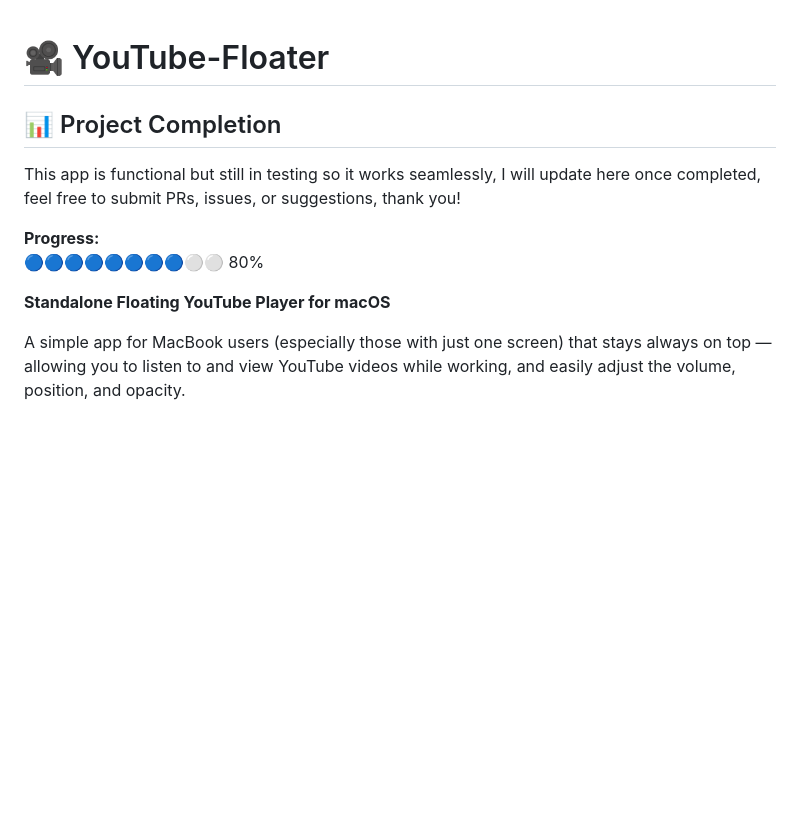
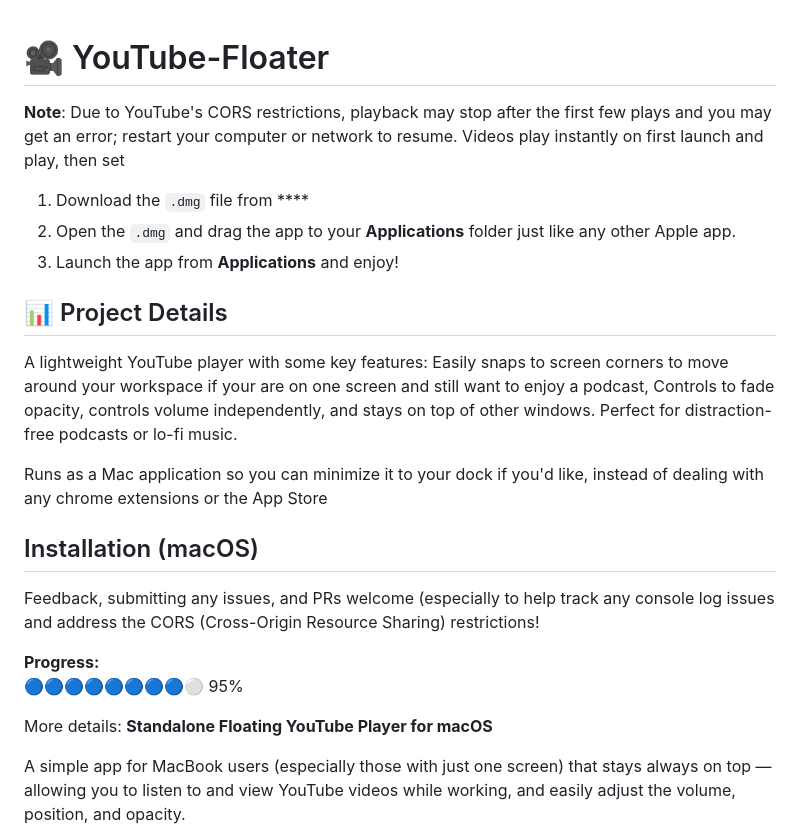
Before and after one commit to jimbrend/YouTube-Floater, a Markdown page: README.md, the part around the change. Drawn GitHub-style; blank space fills up the shorter version.

```diff
--- a/README.md
+++ b/README.md
@@ -1,14 +1,31 @@
 # 🎥 YouTube-Floater
+**Note**: Due to YouTube's CORS restrictions, playback may stop after the first few plays and you may get an error; restart your computer or network to resume. Videos play instantly on first launch and play, then set
+
+1. Download the `.dmg` file from  ****
+2. Open the `.dmg` and drag the app to your **Applications** folder just like any other Apple app.
+3. Launch the app from **Applications** and enjoy!
 
 
-## 📊 Project Completion
-This app is functional but still in testing so it works seamlessly, I will update here once completed, feel free to submit PRs, issues, or suggestions, thank you!
+## 📊 Project Details
+A lightweight YouTube player with some key features:
+Easily snaps to screen corners to move around your workspace if your are on one screen and still want to enjoy a podcast,
+Controls to fade opacity, controls volume independently, and stays on top of other windows.
+Perfect for distraction-free podcasts or lo-fi music.
 
-**Progress:**
-🔵🔵🔵🔵🔵🔵🔵🔵⚪⚪ 80%
+Runs as a Mac application so you can minimize it to your dock if you'd like, instead of dealing with any chrome extensions or the App Store
 
 
 
+## Installation (macOS)
+
+
+Feedback, submitting any issues, and PRs welcome (especially to help track any console log issues and address the CORS (Cross-Origin Resource Sharing) restrictions!
+
+**Progress:**
+🔵🔵🔵🔵🔵🔵🔵🔵⚪ 95%
+
+
+More details:
 **Standalone Floating YouTube Player for macOS**
 
 A simple app for MacBook users (especially those with just one screen) that stays always on top — allowing you to listen to and view YouTube videos while working,
```
